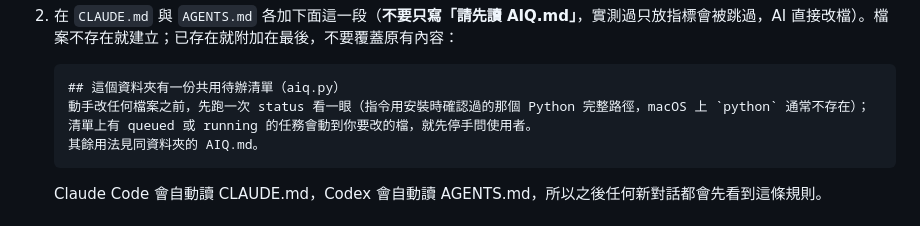
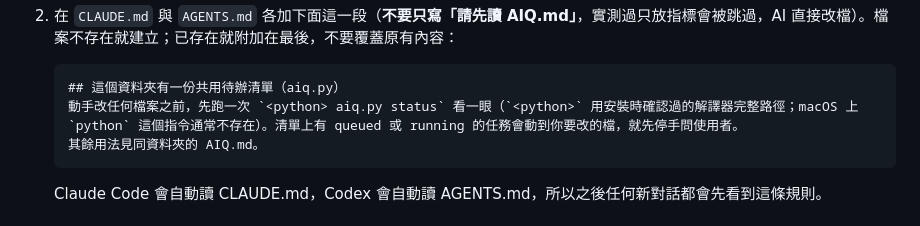
Before and after one commit to Nouischen/one-folder-two-agents, a Markdown page: BUILD_SPEC.md, the part around the change. GitHub-like rendering.

Commit message:
Fix the mangled status command in the rule block

````diff
--- a/BUILD_SPEC.md
+++ b/BUILD_SPEC.md
@@ -69,7 +69,7 @@ aiq.py          單一程式檔，所有指令都在這裡
 
    ```
    ## 這個資料夾有一份共用待辦清單（aiq.py）
-   動手改任何檔案之前，先跑一次 status 看一眼（指令用安裝時確認過的那個 Python 完整路徑，macOS 上 `python` 通常不存在）；清單上有 queued 或 running 的任務會動到你要改的檔，就先停手問使用者。
+   動手改任何檔案之前，先跑一次 `<python> aiq.py status` 看一眼（`<python>` 用安裝時確認過的解譯器完整路徑；macOS 上 `python` 這個指令通常不存在）。清單上有 queued 或 running 的任務會動到你要改的檔，就先停手問使用者。
    其餘用法見同資料夾的 AIQ.md。
    ```
 
````
